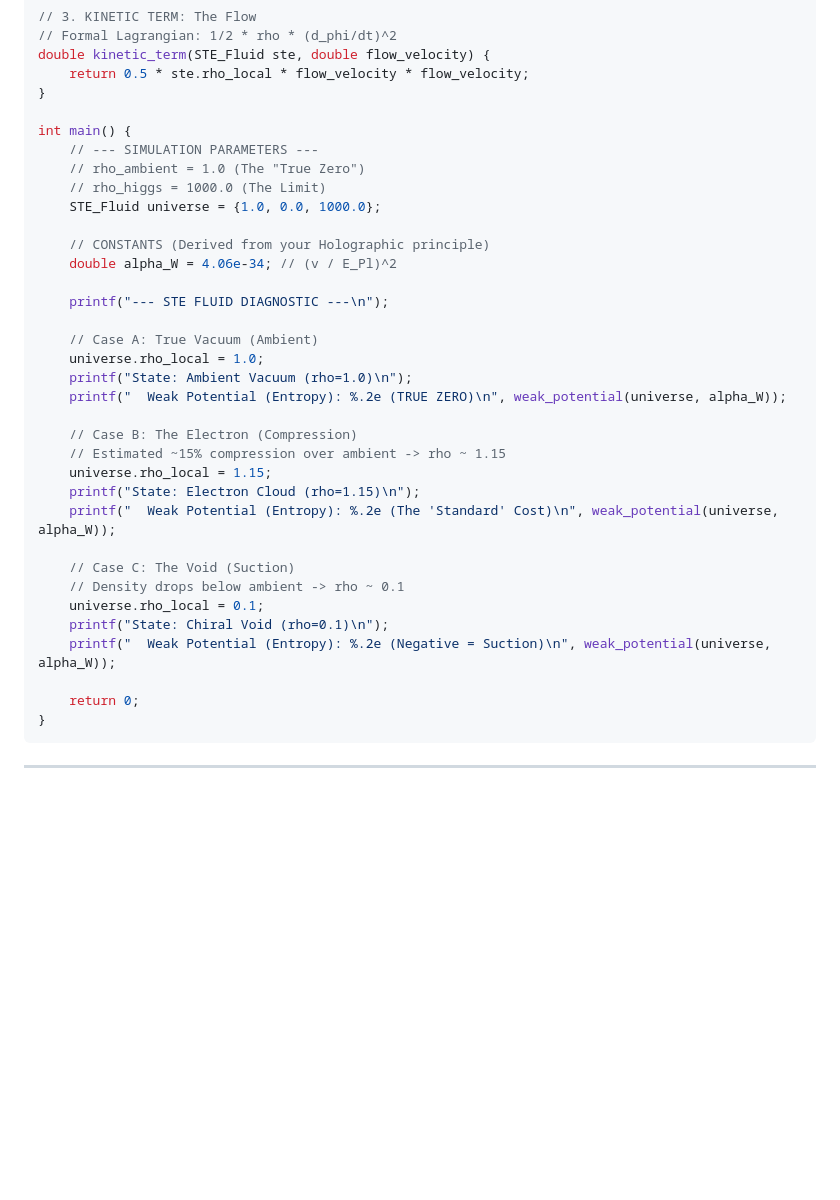
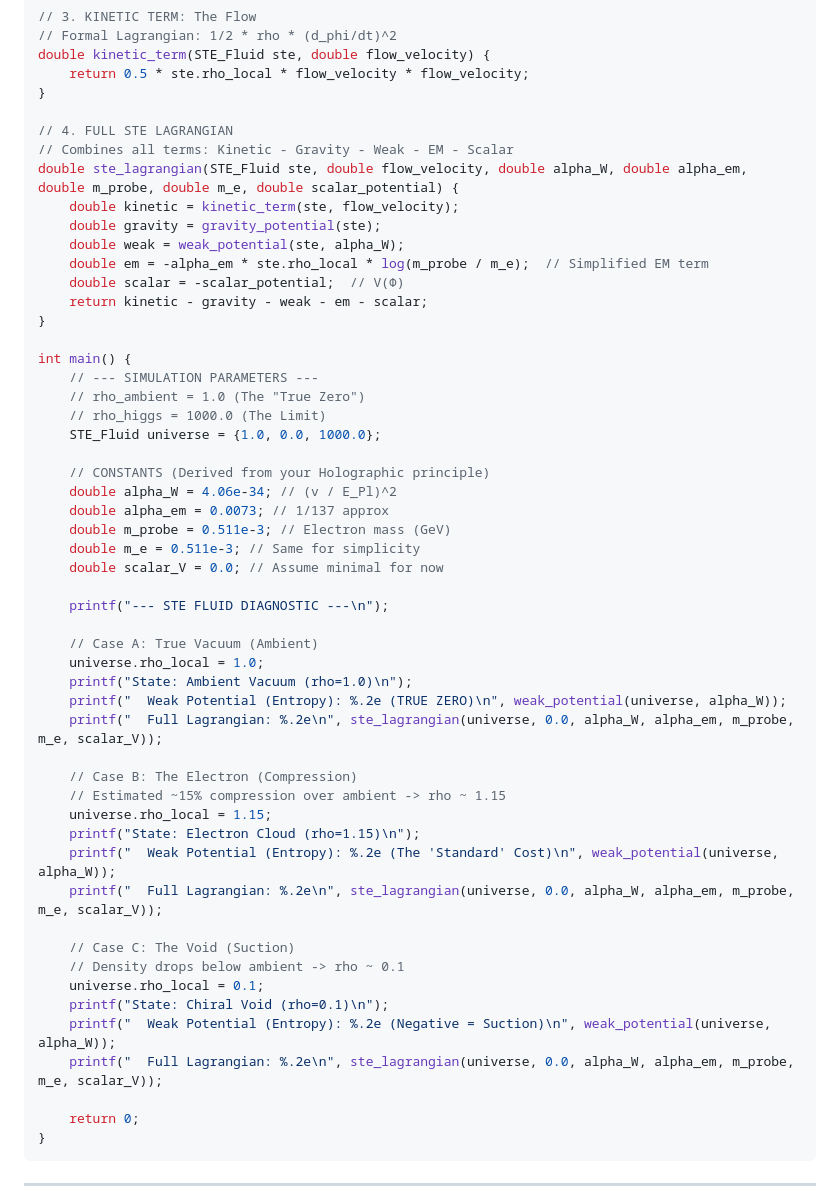
Before and after one commit to wmhorsey/STE-model, a Markdown page: 11-11-2025/STE-Model_MasterDoc_WithCode_11_12_2025.md, the part around one of its changes. GitHub-like rendering; blank space fills up the shorter version.

```diff
--- a/11-11-2025/STE-Model_MasterDoc_WithCode_11_12_2025.md
+++ b/11-11-2025/STE-Model_MasterDoc_WithCode_11_12_2025.md
@@ -220,6 +244,17 @@ double kinetic_term(STE_Fluid ste, double flow_velocity) {
     return 0.5 * ste.rho_local * flow_velocity * flow_velocity;
 }
 
+// 4. FULL STE LAGRANGIAN
+// Combines all terms: Kinetic - Gravity - Weak - EM - Scalar
+double ste_lagrangian(STE_Fluid ste, double flow_velocity, double alpha_W, double alpha_em, double m_probe, double m_e, double scalar_potential) {
+    double kinetic = kinetic_term(ste, flow_velocity);
+    double gravity = gravity_potential(ste);
+    double weak = weak_potential(ste, alpha_W);
+    double em = -alpha_em * ste.rho_local * log(m_probe / m_e);  // Simplified EM term
+    double scalar = -scalar_potential;  // V(Φ)
+    return kinetic - gravity - weak - em - scalar;
+}
+
 int main() {
     // --- SIMULATION PARAMETERS ---
     // rho_ambient = 1.0 (The "True Zero")
@@ -228,6 +263,10 @@ int main() {
 
     // CONSTANTS (Derived from your Holographic principle)
     double alpha_W = 4.06e-34; // (v / E_Pl)^2
+    double alpha_em = 0.0073; // 1/137 approx
+    double m_probe = 0.511e-3; // Electron mass (GeV)
+    double m_e = 0.511e-3; // Same for simplicity
+    double scalar_V = 0.0; // Assume minimal for now
 
     printf("--- STE FLUID DIAGNOSTIC ---\n");
 
@@ -235,18 +274,21 @@ int main() {
     universe.rho_local = 1.0;
     printf("State: Ambient Vacuum (rho=1.0)\n");
     printf("  Weak Potential (Entropy): %.2e (TRUE ZERO)\n", weak_potential(universe, alpha_W));
+    printf("  Full Lagrangian: %.2e\n", ste_lagrangian(universe, 0.0, alpha_W, alpha_em, m_probe, m_e, scalar_V));
 
     // Case B: The Electron (Compression)
     // Estimated ~15% compression over ambient -> rho ~ 1.15
     universe.rho_local = 1.15;
     printf("State: Electron Cloud (rho=1.15)\n");
     printf("  Weak Potential (Entropy): %.2e (The 'Standard' Cost)\n", weak_potential(universe, alpha_W));
+    printf("  Full Lagrangian: %.2e\n", ste_lagrangian(universe, 0.0, alpha_W, alpha_em, m_probe, m_e, scalar_V));
 
     // Case C: The Void (Suction)
     // Density drops below ambient -> rho ~ 0.1
     universe.rho_local = 0.1;
     printf("State: Chiral Void (rho=0.1)\n");
     printf("  Weak Potential (Entropy): %.2e (Negative = Suction)\n", weak_potential(universe, alpha_W));
+    printf("  Full Lagrangian: %.2e\n", ste_lagrangian(universe, 0.0, alpha_W, alpha_em, m_probe, m_e, scalar_V));
 
     return 0;
 }
```
Also changed, not shown: other parts of 11-11-2025/STE-Model_MasterDoc_WithCode_11_12_2025.md (+24 -0 lines).
